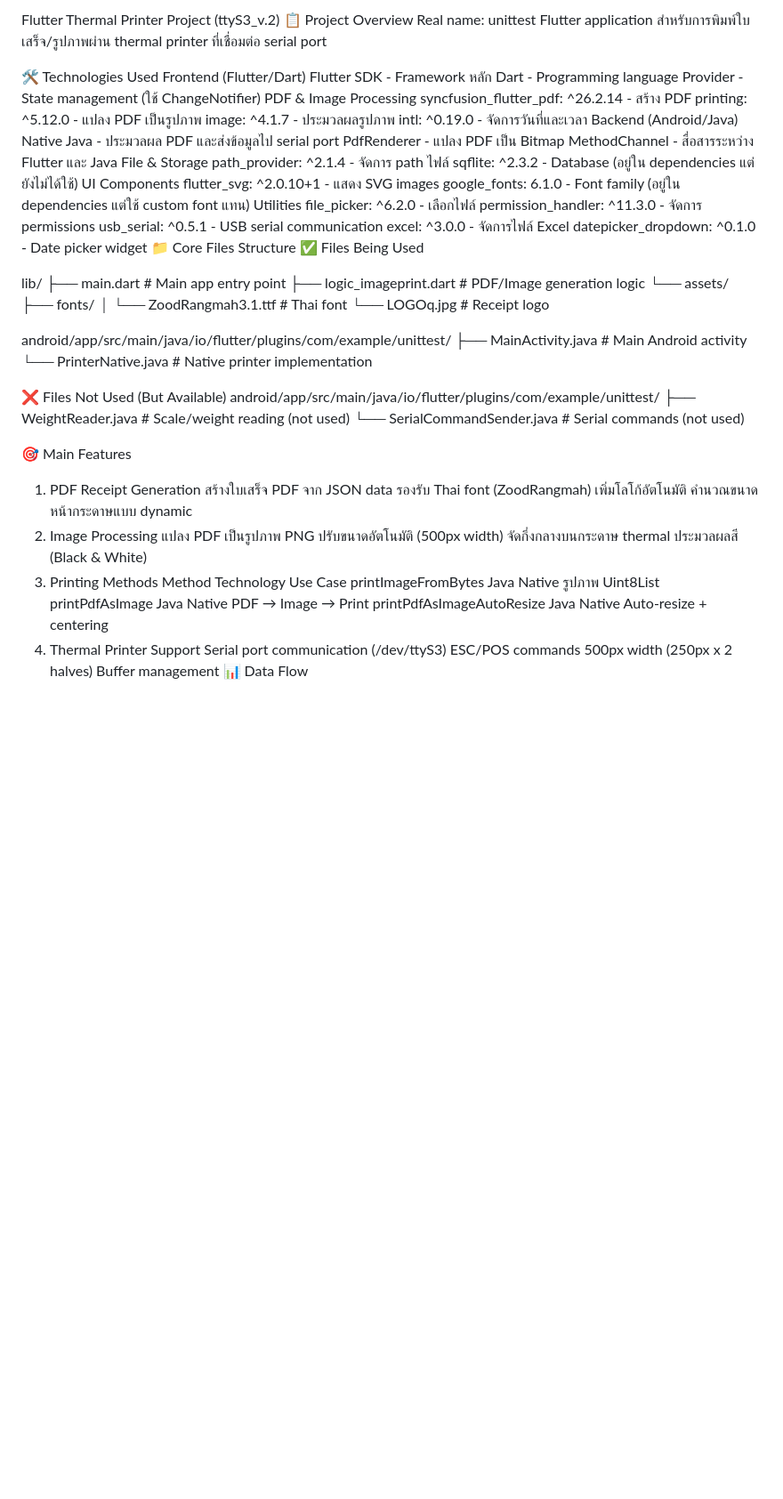
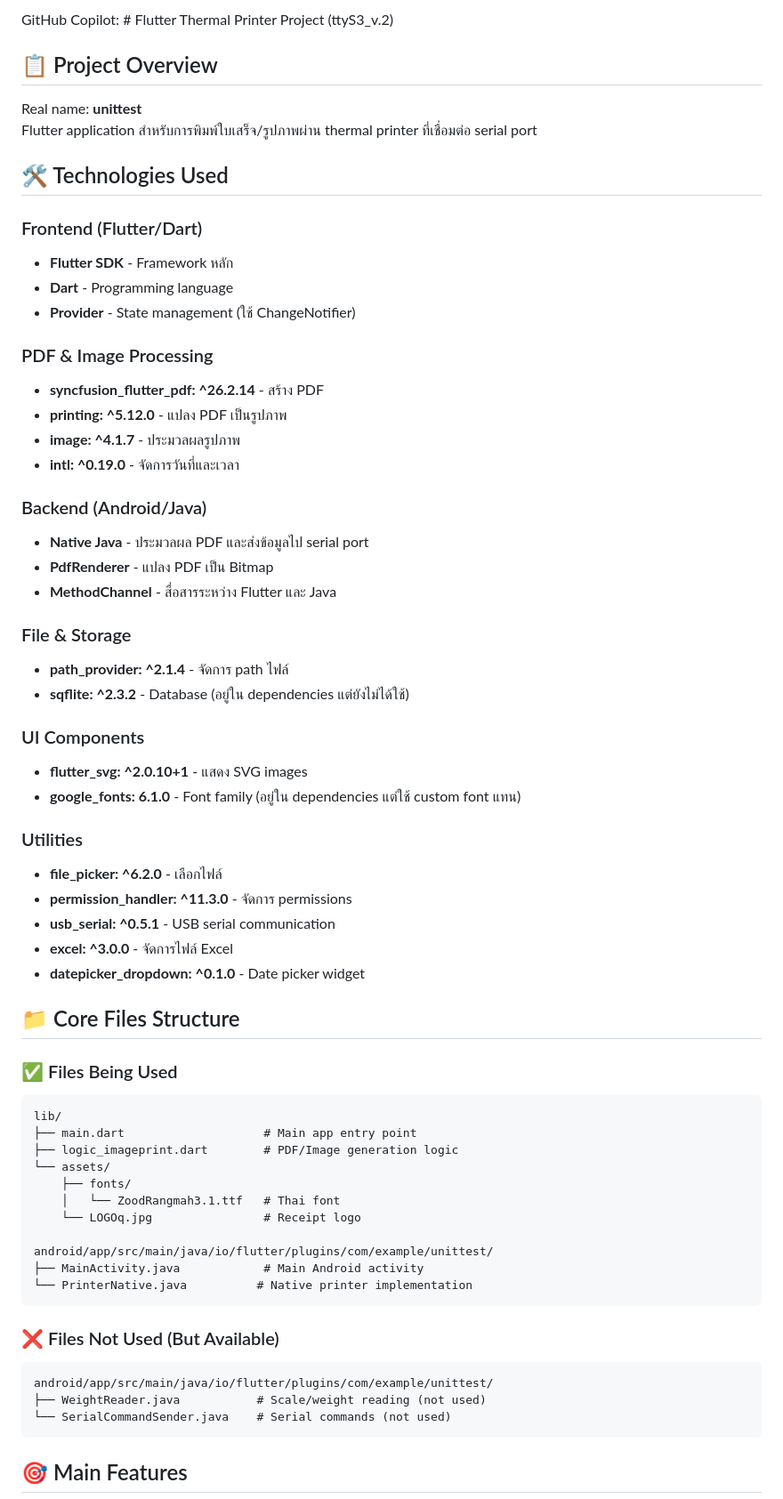
Before and after one commit to permpree-vornthaisong/ttyS3_v.2, a Markdown page: README.md, the part around one of its changes. Shown at 89% size. Drawn GitHub-style; blank space fills up the shorter version.

````diff
--- a/README.md
+++ b/README.md
@@ -1,37 +1,46 @@
-Flutter Thermal Printer Project (ttyS3_v.2)
-📋 Project Overview
-Real name: unittest
+GitHub Copilot: # Flutter Thermal Printer Project (ttyS3_v.2)
+
+## 📋 Project Overview
+Real name: **unittest**
 Flutter application สำหรับการพิมพ์ใบเสร็จ/รูปภาพผ่าน thermal printer ที่เชื่อมต่อ serial port
 
-🛠️ Technologies Used
-Frontend (Flutter/Dart)
-Flutter SDK - Framework หลัก
-Dart - Programming language
-Provider - State management (ใช้ ChangeNotifier)
-PDF & Image Processing
-syncfusion_flutter_pdf: ^26.2.14 - สร้าง PDF
-printing: ^5.12.0 - แปลง PDF เป็นรูปภาพ
-image: ^4.1.7 - ประมวลผลรูปภาพ
-intl: ^0.19.0 - จัดการวันที่และเวลา
-Backend (Android/Java)
-Native Java - ประมวลผล PDF และส่งข้อมูลไป serial port
-PdfRenderer - แปลง PDF เป็น Bitmap
-MethodChannel - สื่อสารระหว่าง Flutter และ Java
-File & Storage
-path_provider: ^2.1.4 - จัดการ path ไฟล์
-sqflite: ^2.3.2 - Database (อยู่ใน dependencies แต่ยังไม่ได้ใช้)
-UI Components
-flutter_svg: ^2.0.10+1 - แสดง SVG images
-google_fonts: 6.1.0 - Font family (อยู่ใน dependencies แต่ใช้ custom font แทน)
-Utilities
-file_picker: ^6.2.0 - เลือกไฟล์
-permission_handler: ^11.3.0 - จัดการ permissions
-usb_serial: ^0.5.1 - USB serial communication
-excel: ^3.0.0 - จัดการไฟล์ Excel
-datepicker_dropdown: ^0.1.0 - Date picker widget
-📁 Core Files Structure
-✅ Files Being Used
+## 🛠️ Technologies Used
 
+### Frontend (Flutter/Dart)
+- **Flutter SDK** - Framework หลัก
+- **Dart** - Programming language
+- **Provider** - State management (ใช้ ChangeNotifier)
+
+### PDF & Image Processing
+- **syncfusion_flutter_pdf: ^26.2.14** - สร้าง PDF
+- **printing: ^5.12.0** - แปลง PDF เป็นรูปภาพ
+- **image: ^4.1.7** - ประมวลผลรูปภาพ
+- **intl: ^0.19.0** - จัดการวันที่และเวลา
+
+### Backend (Android/Java)
+- **Native Java** - ประมวลผล PDF และส่งข้อมูลไป serial port
+- **PdfRenderer** - แปลง PDF เป็น Bitmap
+- **MethodChannel** - สื่อสารระหว่าง Flutter และ Java
+
+### File & Storage
+- **path_provider: ^2.1.4** - จัดการ path ไฟล์
+- **sqflite: ^2.3.2** - Database (อยู่ใน dependencies แต่ยังไม่ได้ใช้)
+
+### UI Components
+- **flutter_svg: ^2.0.10+1** - แสดง SVG images
+- **google_fonts: 6.1.0** - Font family (อยู่ใน dependencies แต่ใช้ custom font แทน)
+
+### Utilities
+- **file_picker: ^6.2.0** - เลือกไฟล์
+- **permission_handler: ^11.3.0** - จัดการ permissions
+- **usb_serial: ^0.5.1** - USB serial communication
+- **excel: ^3.0.0** - จัดการไฟล์ Excel
+- **datepicker_dropdown: ^0.1.0** - Date picker widget
+
+## 📁 Core Files Structure
+
+### ✅ Files Being Used
+```
 lib/
 ├── main.dart                    # Main app entry point
 ├── logic_imageprint.dart        # PDF/Image generation logic
@@ -43,32 +52,14 @@ lib/
 android/app/src/main/java/io/flutter/plugins/com/example/unittest/
 ├── MainActivity.java            # Main Android activity
 └── PrinterNative.java          # Native printer implementation
+```
 
-❌ Files Not Used (But Available)
+### ❌ Files Not Used (But Available)
+```
 android/app/src/main/java/io/flutter/plugins/com/example/unittest/
 ├── WeightReader.java           # Scale/weight reading (not used)
 └── SerialCommandSender.java    # Serial commands (not used)
+```
 
-🎯 Main Features
-1. PDF Receipt Generation
-สร้างใบเสร็จ PDF จาก JSON data
-รองรับ Thai font (ZoodRangmah)
-เพิ่มโลโก้อัตโนมัติ
-คำนวณขนาดหน้ากระดาษแบบ dynamic
-2. Image Processing
-แปลง PDF เป็นรูปภาพ PNG
-ปรับขนาดอัตโนมัติ (500px width)
-จัดกึ่งกลางบนกระดาษ thermal
-ประมวลผลสี (Black & White)
-3. Printing Methods
-Method	Technology	Use Case
-printImageFromBytes	Java Native	รูปภาพ Uint8List
-printPdfAsImage	Java Native	PDF → Image → Print
-printPdfAsImageAutoResize	Java Native	Auto-resize + centering
-4. Thermal Printer Support
-Serial port communication (/dev/ttyS3)
-ESC/POS commands
-500px width (250px x 2 halves)
-Buffer management
-📊 Data Flow
+## 🎯 Main Features
 
````
Also changed, not shown: other parts of README.md (+190 -32 lines).
